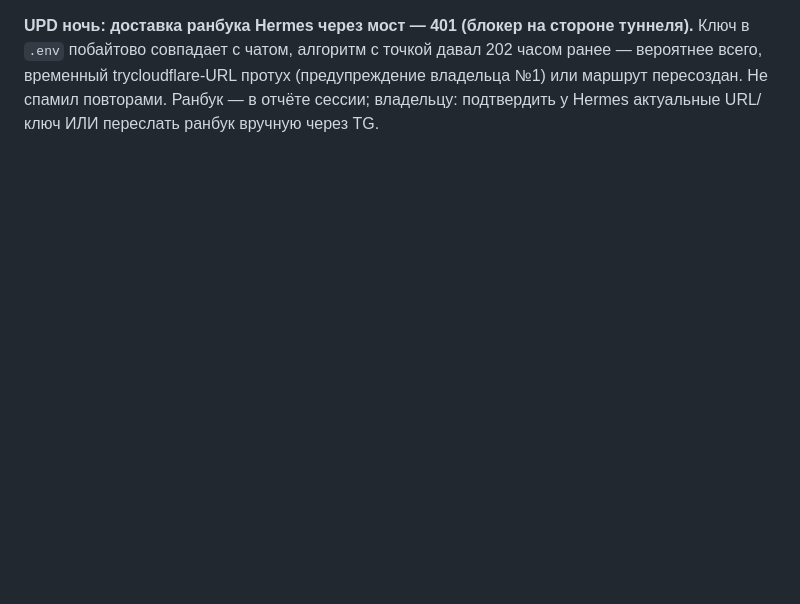
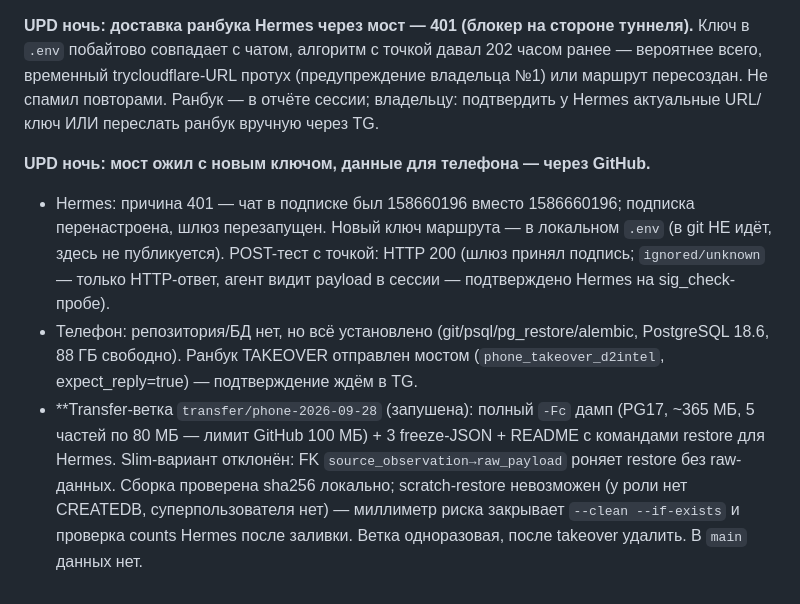
Before and after one commit to djajling/d2intel, a Markdown page: HANDOFF_PROMPT.md, the part around the change. Drawn GitHub-style; blank space fills up the shorter version.

Commit message:
docs(handoff): мост с новым ключом, transfer-ветка для телефона

```diff
--- a/HANDOFF_PROMPT.md
+++ b/HANDOFF_PROMPT.md
@@ -1008,3 +1008,21 @@ match_start с вероятностью; после карт — draft_ready; п
 владельца №1) или маршрут пересоздан. Не спамил повторами. Ранбук — в отчёте
 сессии; владельцу: подтвердить у Hermes актуальные URL/ключ ИЛИ переслать
 ранбук вручную через TG.
+
+**UPD ночь: мост ожил с новым ключом, данные для телефона — через GitHub.**
+- Hermes: причина 401 — чат в подписке был 158660196 вместо 1586660196;
+  подписка перенастроена, шлюз перезапущен. Новый ключ маршрута — в локальном
+  `.env` (в git НЕ идёт, здесь не публикуется). POST-тест с точкой: HTTP 200
+  (шлюз принял подпись; `ignored/unknown` — только HTTP-ответ, агент видит
+  payload в сессии — подтверждено Hermes на sig_check-пробе).
+- Телефон: репозитория/БД нет, но всё установлено (git/psql/pg_restore/alembic,
+  PostgreSQL 18.6, 88 ГБ свободно). Ранбук TAKEOVER отправлен мостом
+  (`phone_takeover_d2intel`, expect_reply=true) — подтверждение ждём в TG.
+- **Transfer-ветка `transfer/phone-2026-09-28` (запушена): полный `-Fc` дамп
+  (PG17, ~365 МБ, 5 частей по 80 МБ — лимит GitHub 100 МБ) + 3 freeze-JSON +
+  README с командами restore для Hermes. Slim-вариант отклонён: FK
+  `source_observation→raw_payload` роняет restore без raw-данных. Сборка
+  проверена sha256 локально; scratch-restore невозможен (у роли нет CREATEDB,
+  суперпользователя нет) — миллиметр риска закрывает `--clean --if-exists`
+  и проверка counts Hermes после заливки. Ветка одноразовая, после takeover
+  удалить. В `main` данных нет.
```
